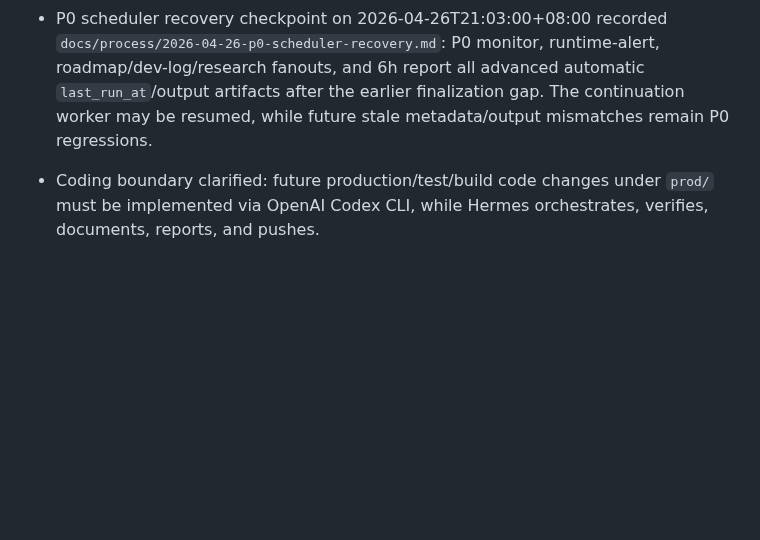
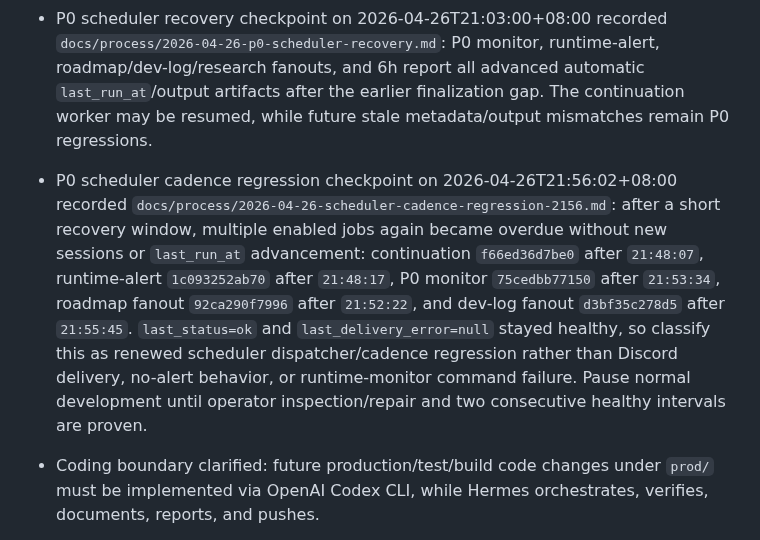
Before and after one commit to lanyusea/screeps, a Markdown page: docs/process/active-work-state.md, the part around the change. Rendered like a GitHub page; blank space fills up the shorter version.

Commit message:
docs: record scheduler cadence regression

```diff
--- a/docs/process/active-work-state.md
+++ b/docs/process/active-work-state.md
@@ -285,6 +285,7 @@ If any task remains open for more than 4 hours without a final conclusion, publi
 - P0 scheduler/finalization checkpoint on 2026-04-26T20:45:00+08:00 recorded `docs/process/2026-04-26-p0-cron-session-finalization-gap.md`: runtime-alert and typed fanout jobs recovered automatic sessions/output, but P0 monitor automatic session `session_cron_75cedbb77150_20260426_204342.json` advanced scheduling without refreshing `last_run_at` or writing a new output artifact. Keep continuation worker paused and do not resume normal development until P0 monitor finalization is proven healthy.
 
 - P0 scheduler recovery checkpoint on 2026-04-26T21:03:00+08:00 recorded `docs/process/2026-04-26-p0-scheduler-recovery.md`: P0 monitor, runtime-alert, roadmap/dev-log/research fanouts, and 6h report all advanced automatic `last_run_at`/output artifacts after the earlier finalization gap. The continuation worker may be resumed, while future stale metadata/output mismatches remain P0 regressions.
+- P0 scheduler cadence regression checkpoint on 2026-04-26T21:56:02+08:00 recorded `docs/process/2026-04-26-scheduler-cadence-regression-2156.md`: after a short recovery window, multiple enabled jobs again became overdue without new sessions or `last_run_at` advancement: continuation `f66ed36d7be0` after `21:48:07`, runtime-alert `1c093252ab70` after `21:48:17`, P0 monitor `75cedbb77150` after `21:53:34`, roadmap fanout `92ca290f7996` after `21:52:22`, and dev-log fanout `d3bf35c278d5` after `21:55:45`. `last_status=ok` and `last_delivery_error=null` stayed healthy, so classify this as renewed scheduler dispatcher/cadence regression rather than Discord delivery, no-alert behavior, or runtime-monitor command failure. Pause normal development until operator inspection/repair and two consecutive healthy intervals are proven.
 - Coding boundary clarified: future production/test/build code changes under `prod/` must be implemented via OpenAI Codex CLI, while Hermes orchestrates, verifies, documents, reports, and pushes.
 - Commit behavior clarified: Codex must commit after each completed coding task; documentation-only changes may be committed by Hermes directly.
 - Git identity configured globally and local history rewritten to `lanyusea's bot <lanyusea@gmail.com>`; local rewrite succeeded, remote force push was blocked by platform smart approval and still needs an approved force-push path if remote history rewrite is still desired.
```
Also changed, not shown: docs/ops/roadmap.md (+1 -0 lines), docs/process/2026-04-26-scheduler-cadence-regression-2156.md (added, +46 -0 lines).
